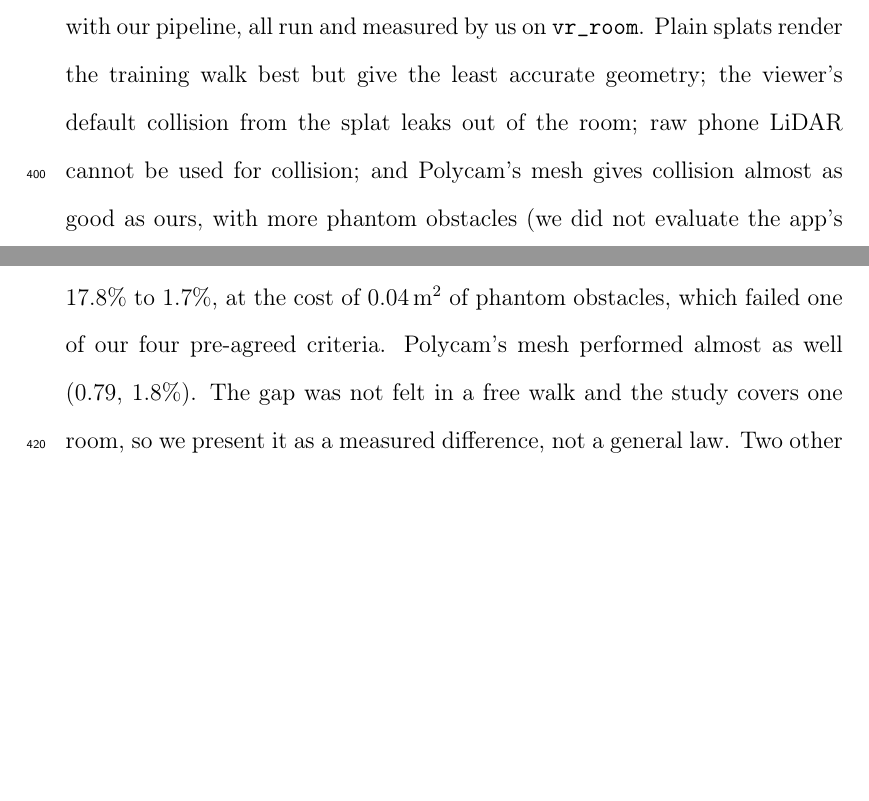
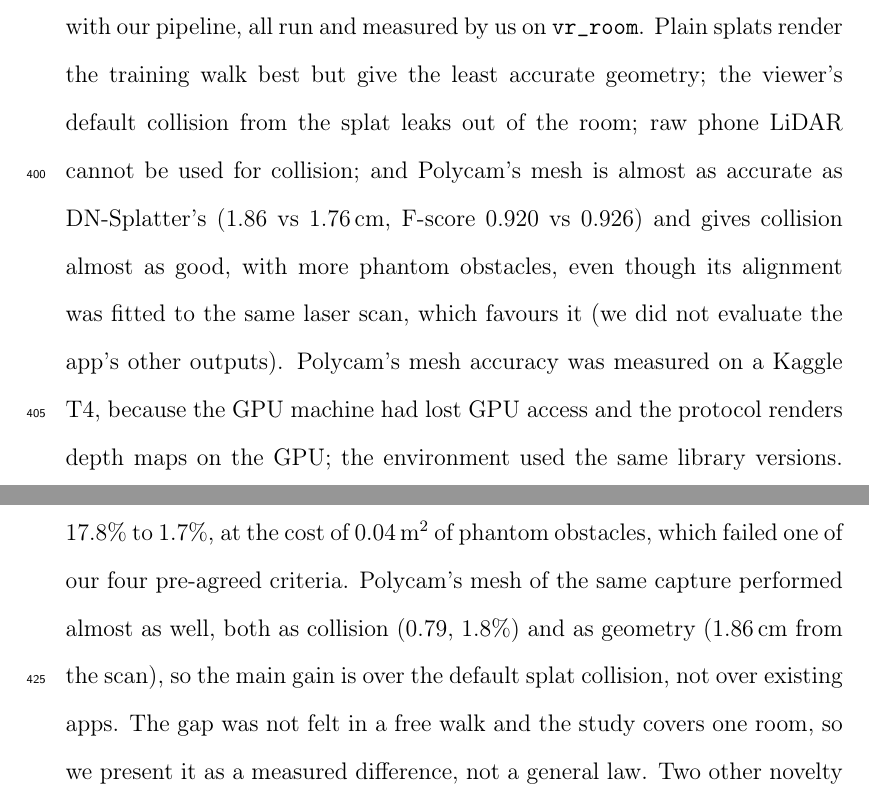
Before and after one commit to asw-beep/RoomRecon-v2, a LaTeX paper (report/main.tex, which reads report/sections/05-results.tex, report/sections/06-conclusion.tex): two parts of pages 28 and 29 of 38 before the commit and two parts of pages 28 and 30 of 38 after it, joined at a grey line, cut so that both start at the same text, the shorter picture padded with empty space. Compiled offline with pdfLaTeX.

Commit message:
docs: report adds Polycam's mesh accuracy (1.86 cm, F 0.920) to the comparison
Co-Authored-By: Claude Opus 5.5 <noreply@anthropic.com>

```diff
--- a/report/sections/05-results.tex
+++ b/report/sections/05-results.tex
@@ -136,6 +136,6 @@ The difference was not felt in practice: walking both versions freely, Aswin not
 \textbf{Tracking repair.} The second attempt registered \texttt{cap3}'s separate sweeps to each other before training. The registration worked (fitness 0.87, turn $-0.9^\circ$, tilt $0.6^\circ$), but there was nothing to repair: before any repair the first sweep's depth already lay within 2.4\,cm of the main sweep with Polycam's corrected poses (2.7\,cm with ARKit's), close to the main sweep's 1.9\,cm agreement with itself. ARKit had relocalised, and only seven transition frames (118--124) carried the 2\,m jumps. The pre-agreed premise was false, and the added surface (4.7\%) fell below the required 5\%.
 
 \subsection{Comparison with existing implementations}
-Table~\ref{tab:compare} compares existing ways to obtain the model or its walk collision with our pipeline, all run and measured by us on \texttt{vr\_room}. Plain splats render the training walk best but give the least accurate geometry; the viewer's default collision from the splat leaks out of the room; raw phone LiDAR cannot be used for collision; and Polycam's mesh gives collision almost as good as ours, with more phantom obstacles (we did not evaluate the app's other outputs). Our combination, DN-Splatter's splat for viewing and its mesh for collision, has the most accurate geometry and the best collision on every measure except phantom obstacles.
+Table~\ref{tab:compare} compares existing ways to obtain the model or its walk collision with our pipeline, all run and measured by us on \texttt{vr\_room}. Plain splats render the training walk best but give the least accurate geometry; the viewer's default collision from the splat leaks out of the room; raw phone LiDAR cannot be used for collision; and Polycam's mesh is almost as accurate as DN-Splatter's (1.86 vs 1.76\,cm, F-score 0.920 vs 0.926) and gives collision almost as good, with more phantom obstacles, even though its alignment was fitted to the same laser scan, which favours it (we did not evaluate the app's other outputs). Polycam's mesh accuracy was measured on a Kaggle T4, because the GPU machine had lost GPU access and the protocol renders depth maps on the GPU; the environment used the same library versions. Our combination, DN-Splatter's splat for viewing and its mesh for collision, has the most accurate geometry and the best collision on every measure except phantom obstacles, but its margin over Polycam's mesh is small.
 
 \begin{table}[!htb]
--- a/report/sections/06-conclusion.tex
+++ b/report/sections/06-conclusion.tex
@@ -1,7 +1,7 @@
 \section{Conclusion and future scope}
 \label{sec:conclusion}
 
-RoomRecon turns an iPhone capture of a room into a photoreal Gaussian splat that can be walked through with collision, using maintained tools for almost every stage and our own code for the glue and the evaluation. Taking poses and depth from the phone, instead of estimating poses from images as in our first attempt, removed the failure on plain walls, and DN-Splatter's priors made the geometry 3.3 times more accurate than plain splats (1.76 vs 5.85\,cm from the laser scan) for 0.5\,dB less PSNR near the training walk. A public room and our own room were both walkable on a 6\,GB laptop GPU. Our main measurement shows that walk collision built from DN-Splatter's mesh matches a laser scan far better than the default collision built from the splat: the walkable-area IoU rose from 0.58 to 0.81 and missed walls fell from 17.8\% to 1.7\%, at the cost of 0.04\,m$^2$ of phantom obstacles, which failed one of our four pre-agreed criteria. Polycam's mesh performed almost as well (0.79, 1.8\%). The gap was not felt in a free walk and the study covers one room, so we present it as a measured difference, not a general law. Two other novelty attempts, a capture check and a tracking repair, failed the tests we set in advance; we report them because they show what did not work and why.
+RoomRecon turns an iPhone capture of a room into a photoreal Gaussian splat that can be walked through with collision, using maintained tools for almost every stage and our own code for the glue and the evaluation. Taking poses and depth from the phone, instead of estimating poses from images as in our first attempt, removed the failure on plain walls, and DN-Splatter's priors made the geometry 3.3 times more accurate than plain splats (1.76 vs 5.85\,cm from the laser scan) for 0.5\,dB less PSNR near the training walk. A public room and our own room were both walkable on a 6\,GB laptop GPU. Our main measurement shows that walk collision built from DN-Splatter's mesh matches a laser scan far better than the default collision built from the splat: the walkable-area IoU rose from 0.58 to 0.81 and missed walls fell from 17.8\% to 1.7\%, at the cost of 0.04\,m$^2$ of phantom obstacles, which failed one of our four pre-agreed criteria. Polycam's mesh of the same capture performed almost as well, both as collision (0.79, 1.8\%) and as geometry (1.86\,cm from the scan), so the main gain is over the default splat collision, not over existing apps. The gap was not felt in a free walk and the study covers one room, so we present it as a measured difference, not a general law. Two other novelty attempts, a capture check and a tracking repair, failed the tests we set in advance; we report them because they show what did not work and why.
 
 Two directions follow from this work:
 \begin{enumerate}
```
Also changed, not shown: docs/report-notes.md (+1 -1 lines), report/main.pdf, report/sections/05-results.tex (4 more changed lines).
